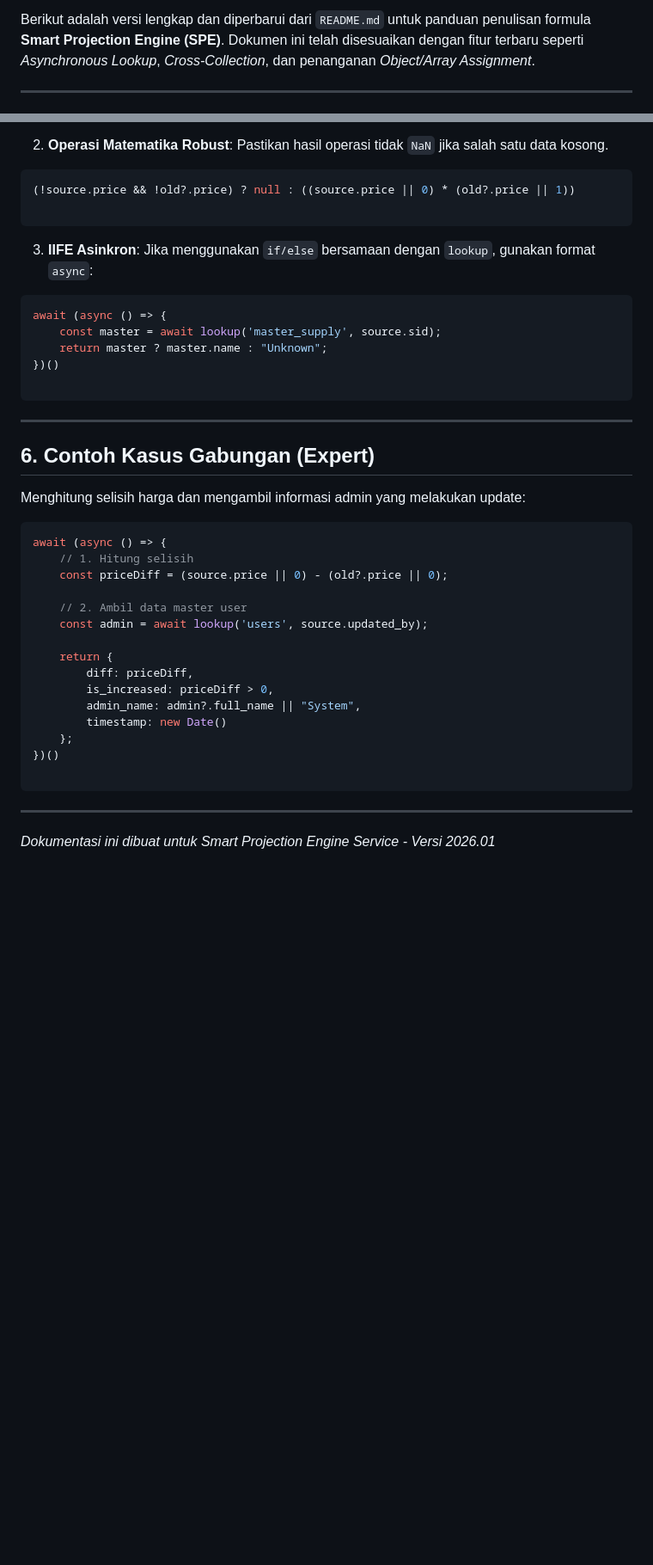
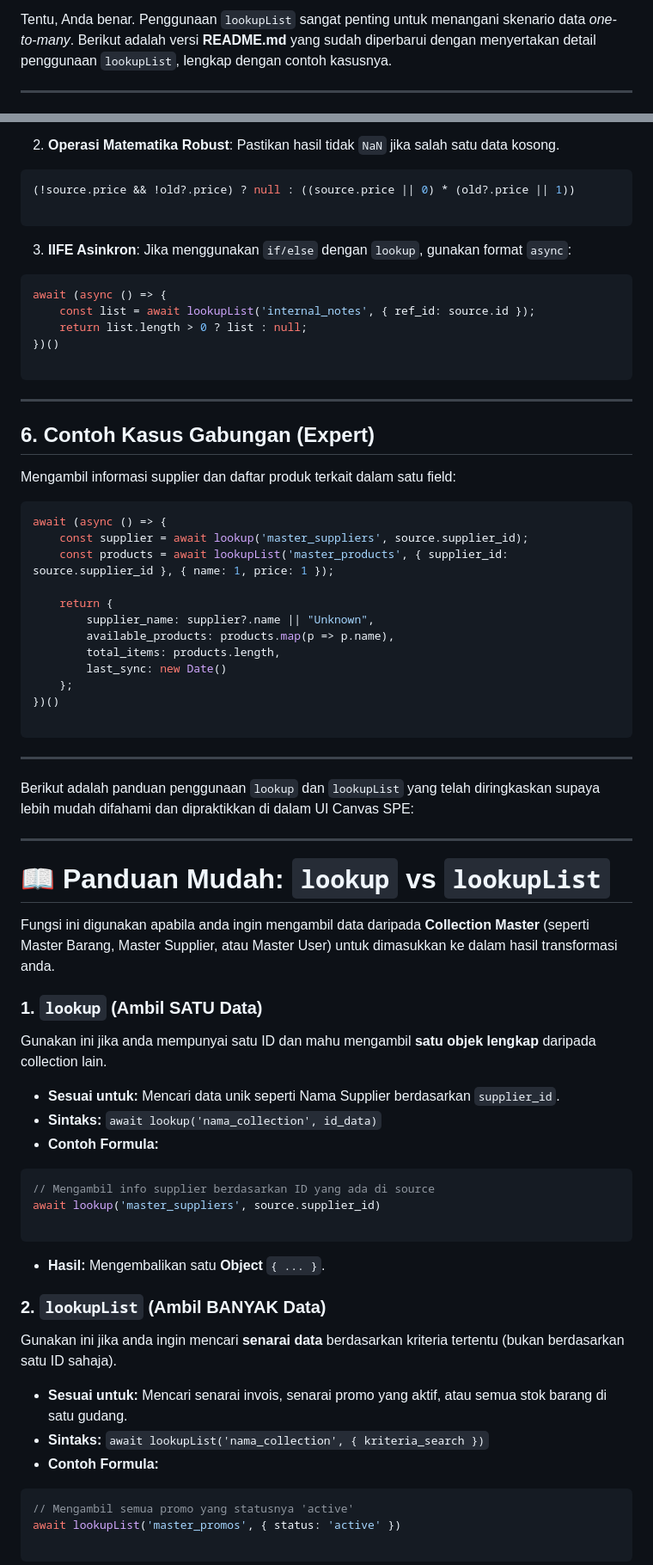
Before and after one commit to donyariefianto/dony-systems, a Markdown page: using_formula.md, 2 parts joined by grey strips. Shown at 86% size. Rendered like a GitHub page; blank space fills up the shorter version.

````diff
--- a/using_formula.md
+++ b/using_formula.md
@@ -1,4 +1,4 @@
-Berikut adalah versi lengkap dan diperbarui dari `README.md` untuk panduan penulisan formula **Smart Projection Engine (SPE)**. Dokumen ini telah disesuaikan dengan fitur terbaru seperti *Asynchronous Lookup*, *Cross-Collection*, dan penanganan *Object/Array Assignment*.
+Tentu, Anda benar. Penggunaan `lookupList` sangat penting untuk menangani skenario data *one-to-many*. Berikut adalah versi **README.md** yang sudah diperbarui dengan menyertakan detail penggunaan `lookupList`, lengkap dengan contoh kasusnya.
 
 ---
 
@@ -101,20 +99,18 @@ Sistem ini sangat ketat. Gunakan teknik berikut agar tidak menghasilkan `NaN` at
 * ✅ Benar: `(source.qty || 0) + (old?.qty || 0)`
 
 
-2. **Operasi Matematika Robust**:
-Pastikan hasil operasi tidak `NaN` jika salah satu data kosong.
+2. **Operasi Matematika Robust**: Pastikan hasil tidak `NaN` jika salah satu data kosong.
 ```javascript
 (!source.price && !old?.price) ? null : ((source.price || 0) * (old?.price || 1))
 
 ```
 
 
-3. **IIFE Asinkron**:
-Jika menggunakan `if/else` bersamaan dengan `lookup`, gunakan format `async`:
+3. **IIFE Asinkron**: Jika menggunakan `if/else` dengan `lookup`, gunakan format `async`:
 ```javascript
 await (async () => {
-    const master = await lookup('master_supply', source.sid);
-    return master ? master.name : "Unknown";
+    const list = await lookupList('internal_notes', { ref_id: source.id });
+    return list.length > 0 ? list : null;
 })()
 
 ```
@@ -125,21 +121,18 @@ await (async () => {
 
 ## 6. Contoh Kasus Gabungan (Expert)
 
-Menghitung selisih harga dan mengambil informasi admin yang melakukan update:
+Mengambil informasi supplier dan daftar produk terkait dalam satu field:
 
 ```javascript
 await (async () => {
-    // 1. Hitung selisih
-    const priceDiff = (source.price || 0) - (old?.price || 0);
-
-    // 2. Ambil data master user
-    const admin = await lookup('users', source.updated_by);
+    const supplier = await lookup('master_suppliers', source.supplier_id);
+    const products = await lookupList('master_products', { supplier_id: source.supplier_id }, { name: 1, price: 1 });
 
     return {
-        diff: priceDiff,
-        is_increased: priceDiff > 0,
-        admin_name: admin?.full_name || "System",
-        timestamp: new Date()
+        supplier_name: supplier?.name || "Unknown",
+        available_products: products.map(p => p.name),
+        total_items: products.length,
+        last_sync: new Date()
     };
 })()
 
@@ -147,4 +140,41 @@ await (async () => {
 
 ---
 
-*Dokumentasi ini dibuat untuk Smart Projection Engine Service - Versi 2026.01*
+Berikut adalah panduan penggunaan `lookup` dan `lookupList` yang telah diringkaskan supaya lebih mudah difahami dan dipraktikkan di dalam UI Canvas SPE:
+
+---
+
+# 📖 Panduan Mudah: `lookup` vs `lookupList`
+
+Fungsi ini digunakan apabila anda ingin mengambil data daripada **Collection Master** (seperti Master Barang, Master Supplier, atau Master User) untuk dimasukkan ke dalam hasil transformasi anda.
+
+### 1. `lookup` (Ambil SATU Data)
+
+Gunakan ini jika anda mempunyai satu ID dan mahu mengambil **satu objek lengkap** daripada collection lain.
+
+* **Sesuai untuk:** Mencari data unik seperti Nama Supplier berdasarkan `supplier_id`.
+* **Sintaks:** `await lookup('nama_collection', id_data)`
+* **Contoh Formula:**
+```javascript
+// Mengambil info supplier berdasarkan ID yang ada di source
+await lookup('master_suppliers', source.supplier_id)
+
+```
+
+
+* **Hasil:** Mengembalikan satu **Object** `{ ... }`.
+
+### 2. `lookupList` (Ambil BANYAK Data)
+
+Gunakan ini jika anda ingin mencari **senarai data** berdasarkan kriteria tertentu (bukan berdasarkan satu ID sahaja).
+
+* **Sesuai untuk:** Mencari senarai invois, senarai promo yang aktif, atau semua stok barang di satu gudang.
+* **Sintaks:** `await lookupList('nama_collection', { kriteria_search })`
+* **Contoh Formula:**
+```javascript
+// Mengambil semua promo yang statusnya 'active'
+await lookupList('master_promos', { status: 'active' })
+
+```
+
+
````
Also changed, not shown: other parts of using_formula.md (+79 -26 lines).
